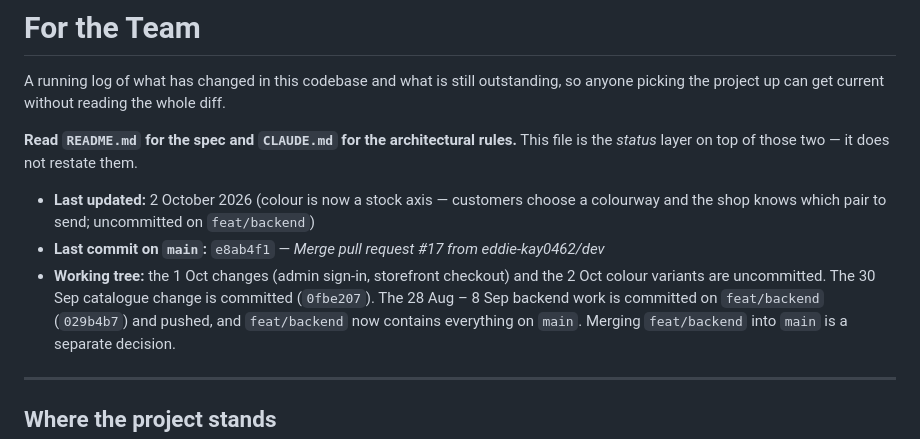
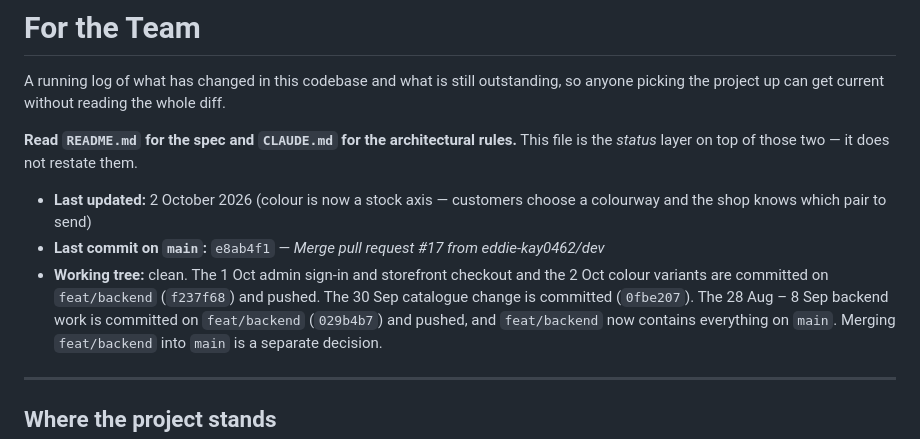
Before and after one commit to eddie-kay0462/gold-coast-tokota-store, a Markdown page: FOR_THE_TEAM.md, the part around the change. Drawn GitHub-style.

Commit message:
docs: status log — 1–2 Oct work is committed

```diff
--- a/FOR_THE_TEAM.md
+++ b/FOR_THE_TEAM.md
@@ -7,9 +7,9 @@ the whole diff.
 **Read `README.md` for the spec and `CLAUDE.md` for the architectural rules.**
 This file is the *status* layer on top of those two — it does not restate them.
 
-- **Last updated:** 2 October 2026 (colour is now a stock axis — customers choose a colourway and the shop knows which pair to send; uncommitted on `feat/backend`)
+- **Last updated:** 2 October 2026 (colour is now a stock axis — customers choose a colourway and the shop knows which pair to send)
 - **Last commit on `main`:** `e8ab4f1` — *Merge pull request #17 from eddie-kay0462/dev*
-- **Working tree:** the 1 Oct changes (admin sign-in, storefront checkout) and the 2 Oct colour variants are uncommitted. The 30 Sep catalogue change is committed (`0fbe207`). The 28 Aug – 8 Sep backend work is committed on
+- **Working tree:** clean. The 1 Oct admin sign-in and storefront checkout and the 2 Oct colour variants are committed on `feat/backend` (`f237f68`) and pushed. The 30 Sep catalogue change is committed (`0fbe207`). The 28 Aug – 8 Sep backend work is committed on
   `feat/backend` (`029b4b7`) and pushed, and `feat/backend` now contains
   everything on `main`. Merging `feat/backend` into `main` is a separate
   decision.
```
